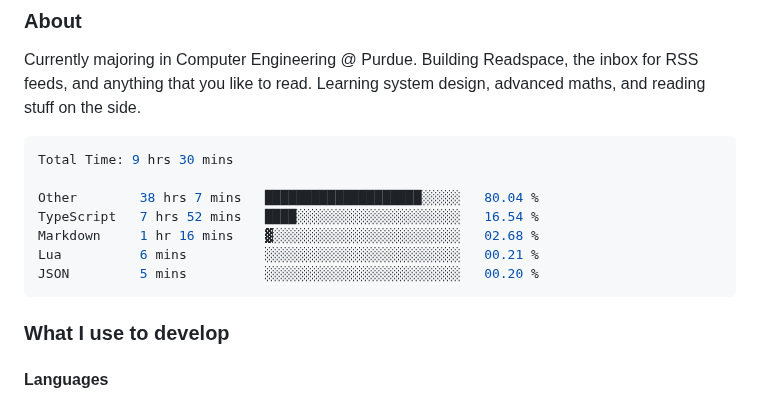
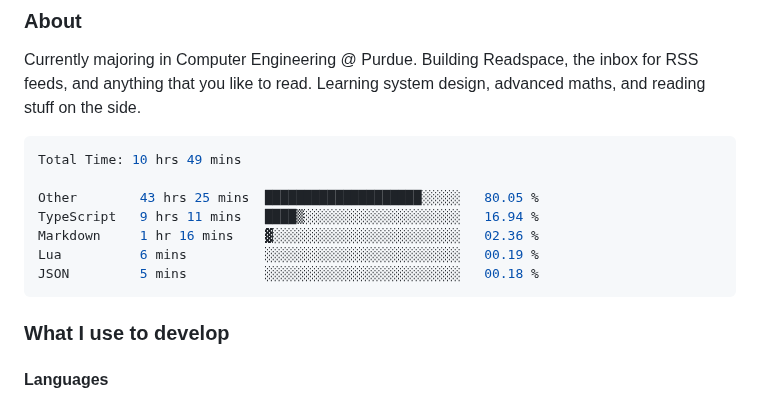
Before and after one commit to enkyuan/enkyuan, a Markdown page: README.md, the part around the change. Rendered like a GitHub page.

Commit message:
Updated waka-readme graph with new metrics

````diff
--- a/README.md
+++ b/README.md
@@ -16,13 +16,13 @@ Currently majoring in Computer Engineering @ Purdue. Building Readspace, the inb
 <!--START_SECTION:waka-->
 
 ```rust
-Total Time: 9 hrs 30 mins
+Total Time: 10 hrs 49 mins
 
-Other        38 hrs 7 mins   ████████████████████░░░░░   80.04 %
-TypeScript   7 hrs 52 mins   ████░░░░░░░░░░░░░░░░░░░░░   16.54 %
-Markdown     1 hr 16 mins    ▓░░░░░░░░░░░░░░░░░░░░░░░░   02.68 %
-Lua          6 mins          ░░░░░░░░░░░░░░░░░░░░░░░░░   00.21 %
-JSON         5 mins          ░░░░░░░░░░░░░░░░░░░░░░░░░   00.20 %
+Other        43 hrs 25 mins  ████████████████████░░░░░   80.05 %
+TypeScript   9 hrs 11 mins   ████▒░░░░░░░░░░░░░░░░░░░░   16.94 %
+Markdown     1 hr 16 mins    ▓░░░░░░░░░░░░░░░░░░░░░░░░   02.36 %
+Lua          6 mins          ░░░░░░░░░░░░░░░░░░░░░░░░░   00.19 %
+JSON         5 mins          ░░░░░░░░░░░░░░░░░░░░░░░░░   00.18 %
 ```
 
 <!--END_SECTION:waka-->
````
